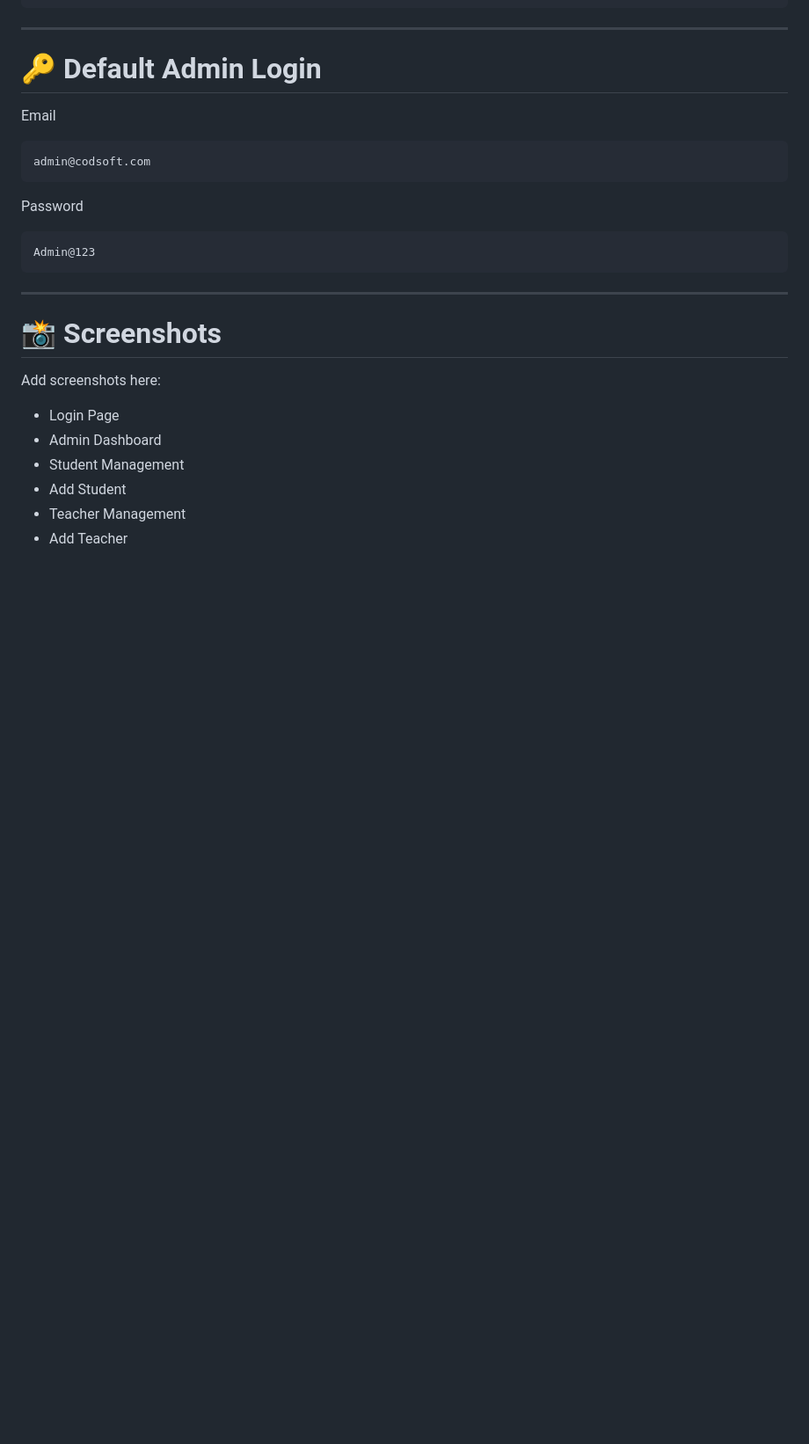
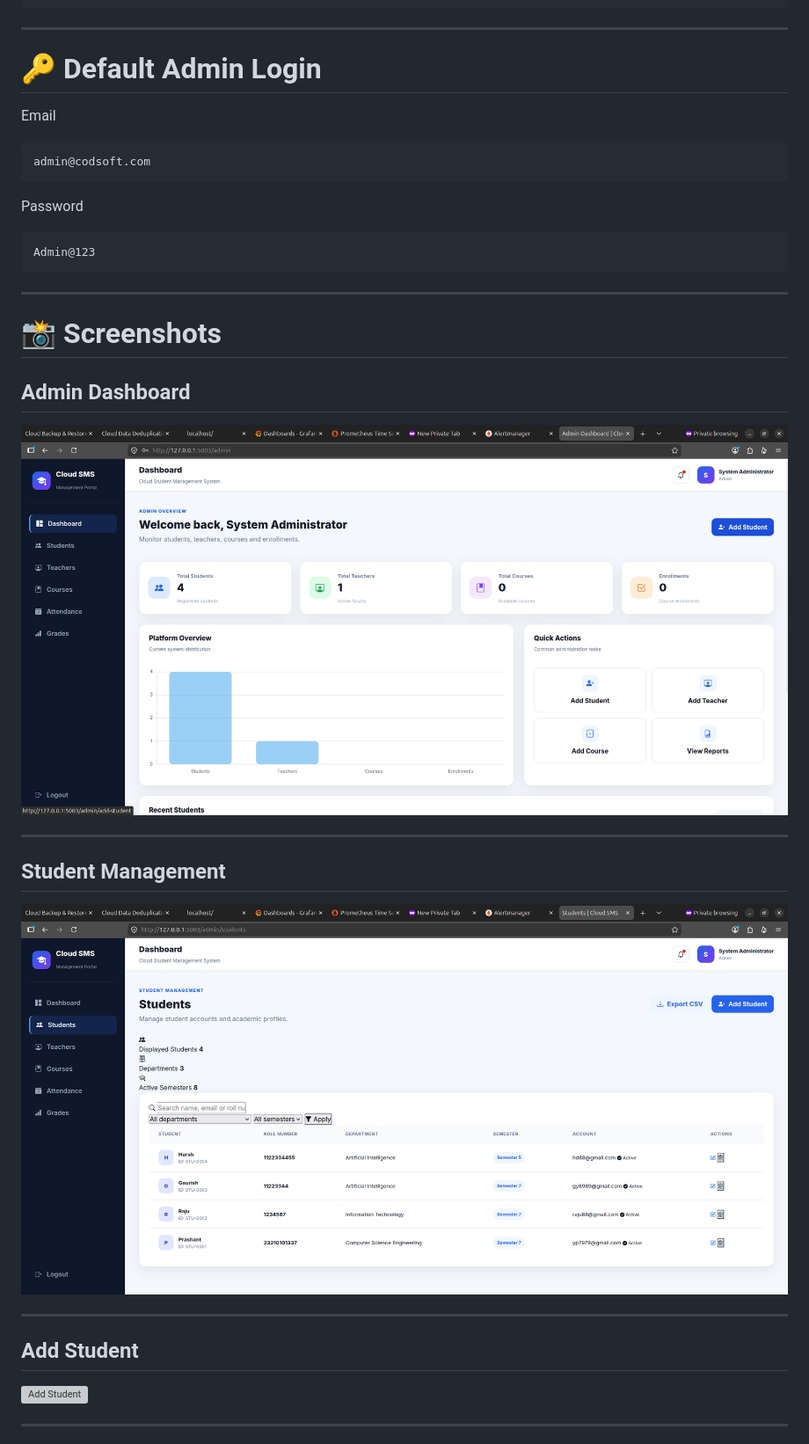
Before and after one commit to Prashant12588/CODSOFT_TASK5_Cloud_Student_Management_System, a Markdown page: README.md, the part around the change printed below. Shown: that part at 88% size. GitHub-like rendering; pictures changed too: screenshots/admin-dashboard.png (added), screenshots/students.png (added); blank space fills up the shorter version; grey boxes are pictures that could not be loaded.

Commit message:
Add README and project screenshots

```diff
--- a/README.md
+++ b/README.md
@@ -141,12 +141,21 @@ Admin@123
 
 # 📸 Screenshots
 
-Add screenshots here:
+## Admin Dashboard
 
-- Login Page
-- Admin Dashboard
-- Student Management
-- Add Student
-- Teacher Management
-- Add Teacher
+![Admin Dashboard](screenshots/admin-dashboard.png)
 
+---
+
+## Student Management
+
+![Students](screenshots/students.png)
+
+---
+
+## Add Student
+
+![Add Student](screenshots/add-student.png)
+
+---
+
```
Also changed, not shown: other parts of README.md (+15 -0 lines), screenshots/add-students.png (added), screenshots/add-teachers.png (added), screenshots/login.png (added), screenshots/teachers.png (added).
